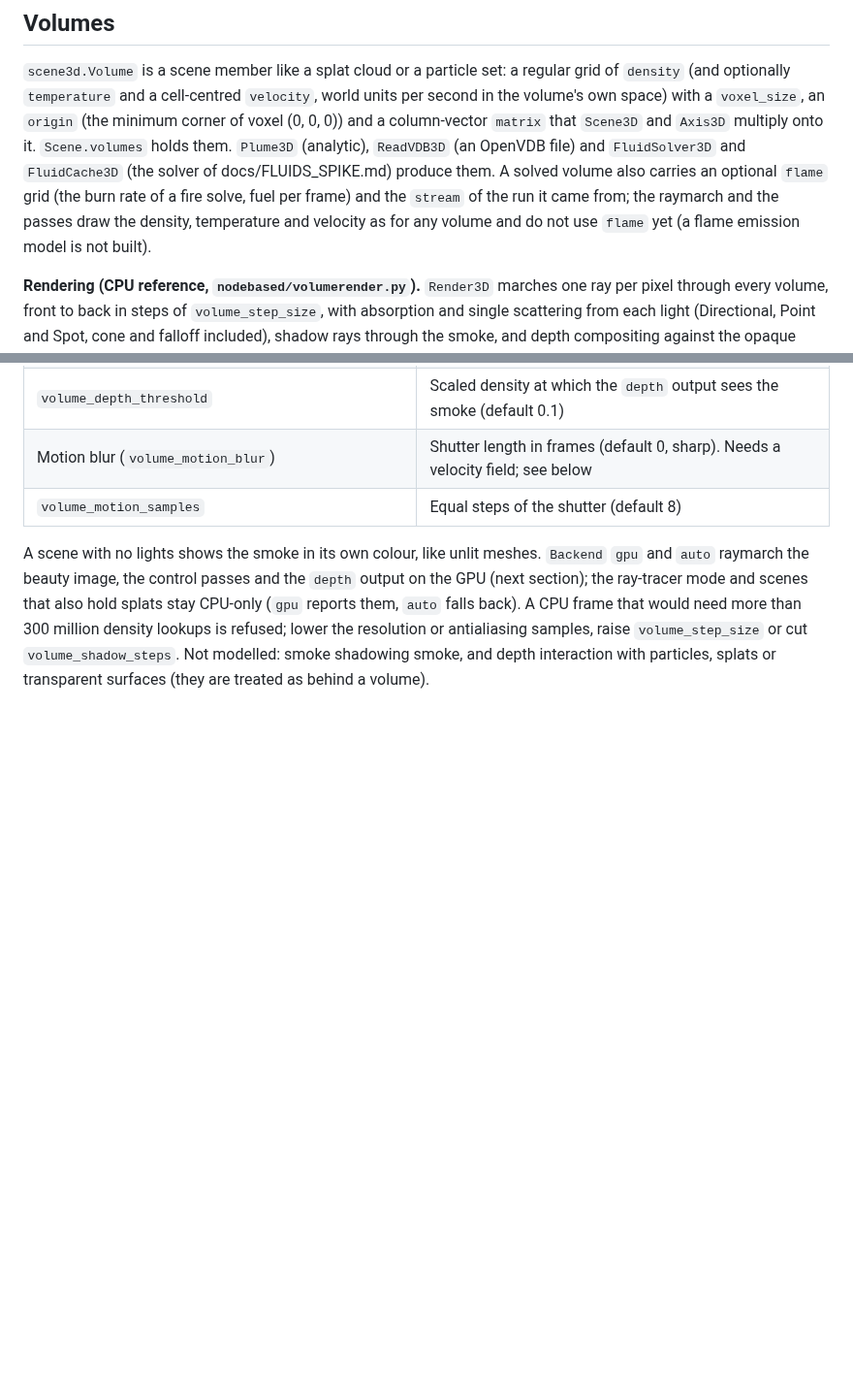
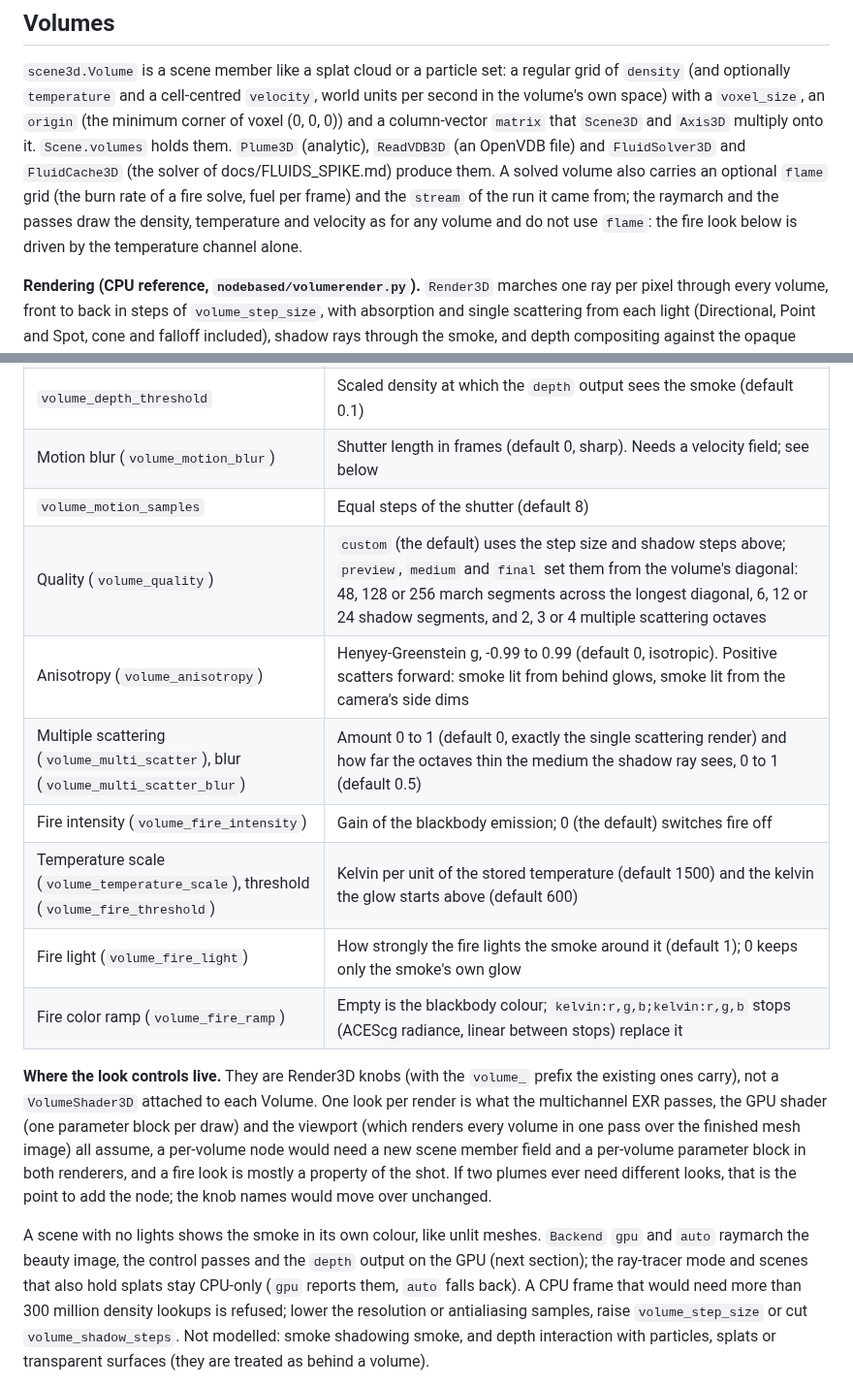
Before and after one commit to neodimo/NodeBased, a Markdown page: docs/3D_FOUNDATION.md, 2 parts joined by grey strips. Shown at 97% size. GitHub-like rendering; blank space fills up the shorter version.

```diff
--- a/docs/3D_FOUNDATION.md
+++ b/docs/3D_FOUNDATION.md
@@ -843,7 +843,7 @@ space) with a `voxel_size`, an `origin` (the minimum corner of voxel (0, 0, 0))
 `ReadVDB3D` (an OpenVDB file) and `FluidSolver3D` and `FluidCache3D` (the solver of docs/FLUIDS_SPIKE.md) produce
 them. A solved volume also carries an optional `flame` grid (the burn rate of a fire solve, fuel per frame) and the
 `stream` of the run it came from; the raymarch and the passes draw the density, temperature and velocity as for any
-volume and do not use `flame` yet (a flame emission model is not built).
+volume and do not use `flame`: the fire look below is driven by the temperature channel alone.
 
 **Rendering (CPU reference, `nodebased/volumerender.py`).** `Render3D` marches one ray per pixel through
 every volume, front to back in steps of `volume_step_size`, with absorption and single scattering from each
@@ -864,6 +864,20 @@ Houdini Pyro's names, are:
 | `volume_depth_threshold` | Scaled density at which the `depth` output sees the smoke (default 0.1) |
 | Motion blur (`volume_motion_blur`) | Shutter length in frames (default 0, sharp). Needs a velocity field; see below |
 | `volume_motion_samples` | Equal steps of the shutter (default 8) |
+| Quality (`volume_quality`) | `custom` (the default) uses the step size and shadow steps above; `preview`, `medium` and `final` set them from the volume's diagonal: 48, 128 or 256 march segments across the longest diagonal, 6, 12 or 24 shadow segments, and 2, 3 or 4 multiple scattering octaves |
+| Anisotropy (`volume_anisotropy`) | Henyey-Greenstein g, -0.99 to 0.99 (default 0, isotropic). Positive scatters forward: smoke lit from behind glows, smoke lit from the camera's side dims |
+| Multiple scattering (`volume_multi_scatter`), blur (`volume_multi_scatter_blur`) | Amount 0 to 1 (default 0, exactly the single scattering render) and how far the octaves thin the medium the shadow ray sees, 0 to 1 (default 0.5) |
+| Fire intensity (`volume_fire_intensity`) | Gain of the blackbody emission; 0 (the default) switches fire off |
+| Temperature scale (`volume_temperature_scale`), threshold (`volume_fire_threshold`) | Kelvin per unit of the stored temperature (default 1500) and the kelvin the glow starts above (default 600) |
+| Fire light (`volume_fire_light`) | How strongly the fire lights the smoke around it (default 1); 0 keeps only the smoke's own glow |
+| Fire color ramp (`volume_fire_ramp`) | Empty is the blackbody colour; `kelvin:r,g,b;kelvin:r,g,b` stops (ACEScg radiance, linear between stops) replace it |
+
+**Where the look controls live.** They are Render3D knobs (with the `volume_` prefix the existing ones carry), not a
+`VolumeShader3D` attached to each Volume. One look per render is what the multichannel EXR passes, the GPU shader (one
+parameter block per draw) and the viewport (which renders every volume in one pass over the finished mesh image) all assume,
+a per-volume node would need a new scene member field and a per-volume parameter block in both renderers, and a fire look is
+mostly a property of the shot. If two plumes ever need different looks, that is the point to add the node; the knob names
+would move over unchanged.
 
 A scene with no lights shows the smoke in its own colour, like unlit meshes. `Backend` `gpu` and `auto`
 raymarch the beauty image, the control passes and the `depth` output on the GPU (next section); the
```
Also changed, not shown: other parts of docs/3D_FOUNDATION.md (+38 -0 lines), docs/FLUIDS_SPIKE.md (+1 -1 lines), docs/images/volume_fire_smoke.png (added), 8 other files.
